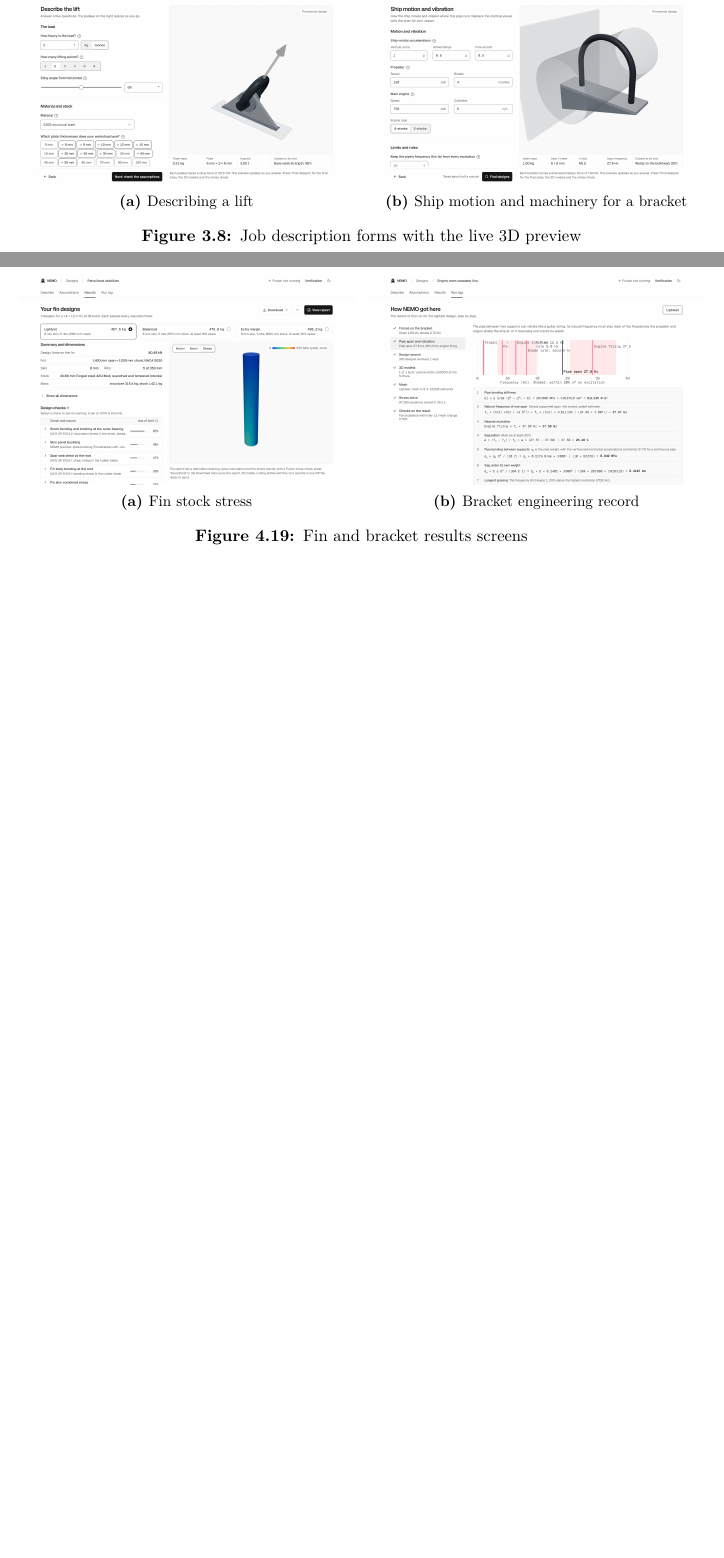
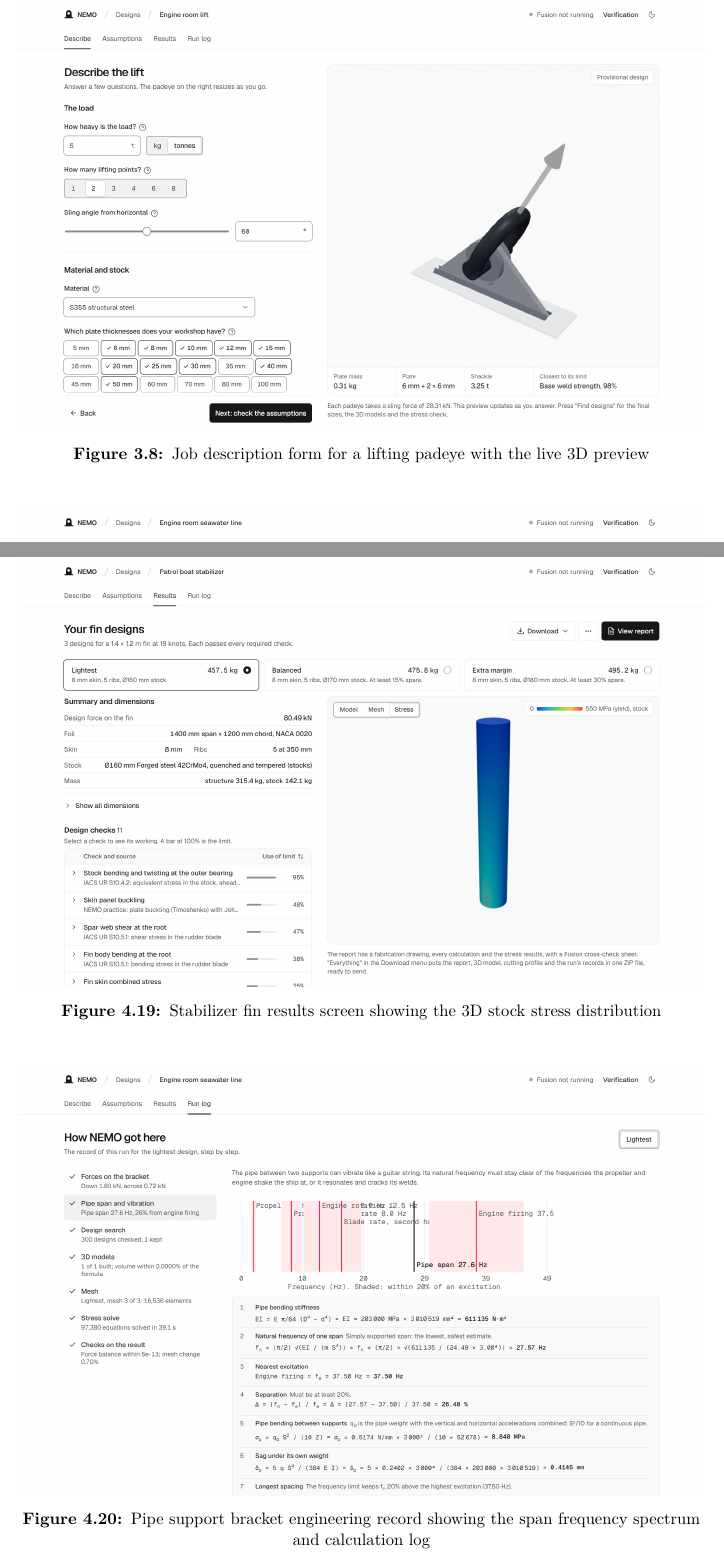
Before and after one commit to MrNahadi/NEMO-2, a LaTeX thesis (reports/project-report/main.tex, which reads reports/project-report/structure/03-methodology.tex, reports/project-report/structure/04-results.tex): two parts of pages 67 and 92 of 119 before the commit and two parts of pages 68 and 93 of 121 after it, joined at a grey line, cut at the place of the change, the shorter picture padded with empty space. Compiled offline with pdfLaTeX.

Commit message:
Fix Figure 4.2 legend overlap and make all UI screenshots full-width
- Place panel-validation.png legends cleanly above both subplots in tools/make_figures.py
- Convert side-by-side UI screenshot pairs (Figures 3.8-3.9 and 4.19-4.20) into standalone single figures
- Set all 10 application screenshots across Chapters 3, 4 and Appendix E to full text width
- Recompile main.pdf cleanly (121 pages, zero errors/warnings/overfull boxes)

```diff
--- a/reports/project-report/structure/03-methodology.tex
+++ b/reports/project-report/structure/03-methodology.tex
@@ -1151,18 +1151,8 @@ fins, a limits-and-safety page, a glossary and a troubleshooting guide.
 
 \begin{figure}[H]
 \centering
-\begin{subfigure}{0.49\textwidth}
-\centering
 \includegraphics[width=\textwidth]{images/app-padeye-describe.png}
-\caption{Describing a lift}
-\end{subfigure}
-\hfill
-\begin{subfigure}{0.49\textwidth}
-\centering
-\includegraphics[width=\textwidth]{images/app-bracket-motion.png}
-\caption{Ship motion and machinery for a bracket}
-\end{subfigure}
-\caption{Job description forms with the live 3D preview}
+\caption{Job description form for a lifting padeye with the live 3D preview}
 \label{fig:app-describe}
 \end{figure}
 
--- a/reports/project-report/structure/04-results.tex
+++ b/reports/project-report/structure/04-results.tex
@@ -864,18 +864,15 @@ steps of the run with their numbers, drawn from the engineering log.
 
 \begin{figure}[H]
 \centering
-\begin{subfigure}{0.49\textwidth}
-\centering
 \includegraphics[width=\textwidth]{images/app-fin-results-stress.png}
-\caption{Fin stock stress}
-\end{subfigure}
-\hfill
-\begin{subfigure}{0.49\textwidth}
+\caption{Stabilizer fin results screen showing the 3D stock stress distribution}
+\label{fig:app-fin-stress}
+\end{figure}
+
+\begin{figure}[H]
 \centering
 \includegraphics[width=\textwidth]{images/app-bracket-record.png}
-\caption{Bracket engineering record}
-\end{subfigure}
-\caption{Fin and bracket results screens}
+\caption{Pipe support bracket engineering record showing the span frequency spectrum and calculation log}
 \label{fig:app-record}
 \end{figure}
 
```
Also changed, not shown: reports/project-report/structure/08-appendices.tex (+1 -1 lines), reports/project-report/images/panel-validation.png, reports/project-report/structure/03-methodology.tex (13 more changed lines), reports/project-report/structure/04-results.tex (6 more changed lines), 2 other files.
